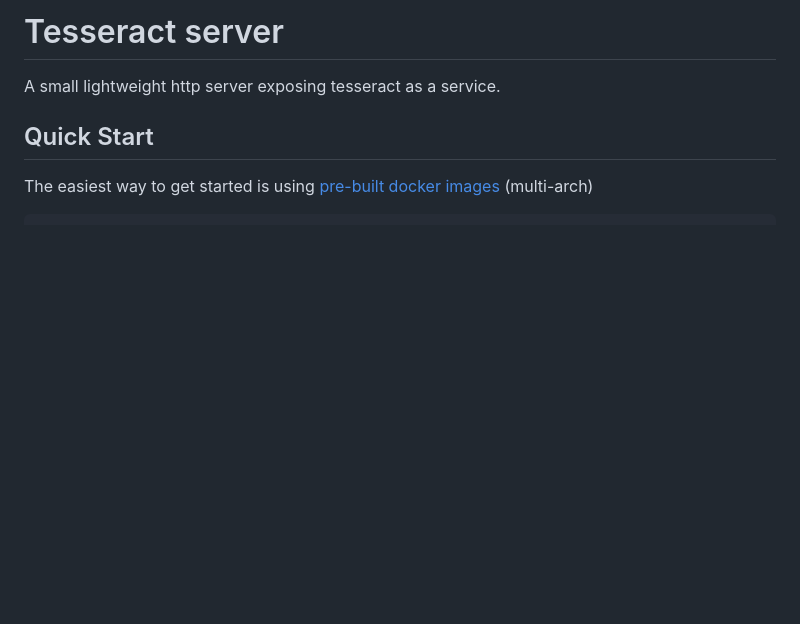
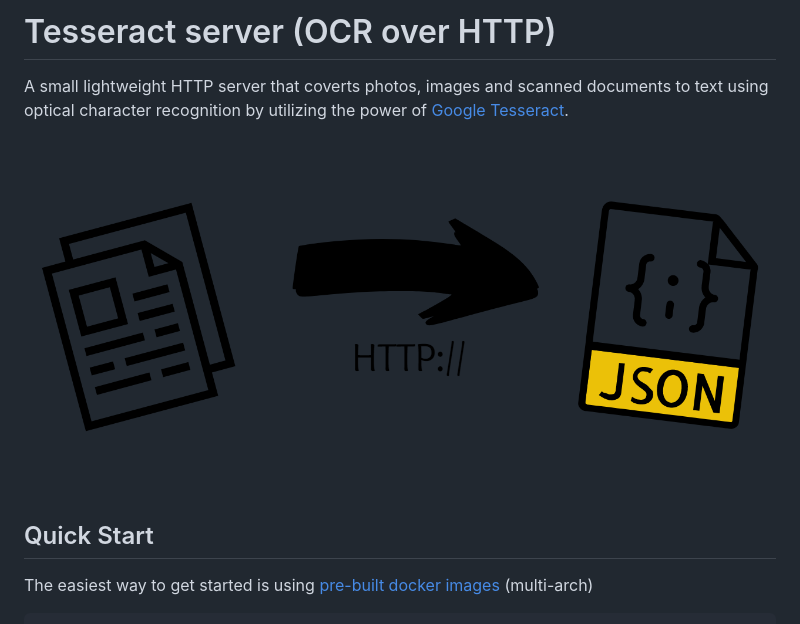
Before and after one commit to hertzg/tesseract-server, a Markdown page: README.md, the part around the change. Drawn GitHub-style; pictures changed too: feature-image.png (added); blank space fills up the shorter version.

Commit message:
docs: update overview to be more friendlier
* ci: trigger on all branches

* chore: format code

* chore(dev-deps): fix tsdx eslint resolution issues

* ci: remove path constraint

* docs: include small comment on the title

* docs: update overview

* docs: include link to tesseract project

* docs: reword intro to be easier to understand

* docs: Add featured image in overview

```diff
--- a/README.md
+++ b/README.md
@@ -1,6 +1,10 @@
-# Tesseract server
+# Tesseract server (OCR over HTTP)
 
-A small lightweight http server exposing tesseract as a service.
+A small lightweight HTTP server that coverts photos, images and scanned
+documents to text using optical character recognition by utilizing the power of
+[Google Tesseract](https://github.com/tesseract-ocr/tesseract).
+
+![An arrow from papers to json signifying conversion, arrow is labeled as http](feature-image.png)
 
 ## Quick Start
 
```
